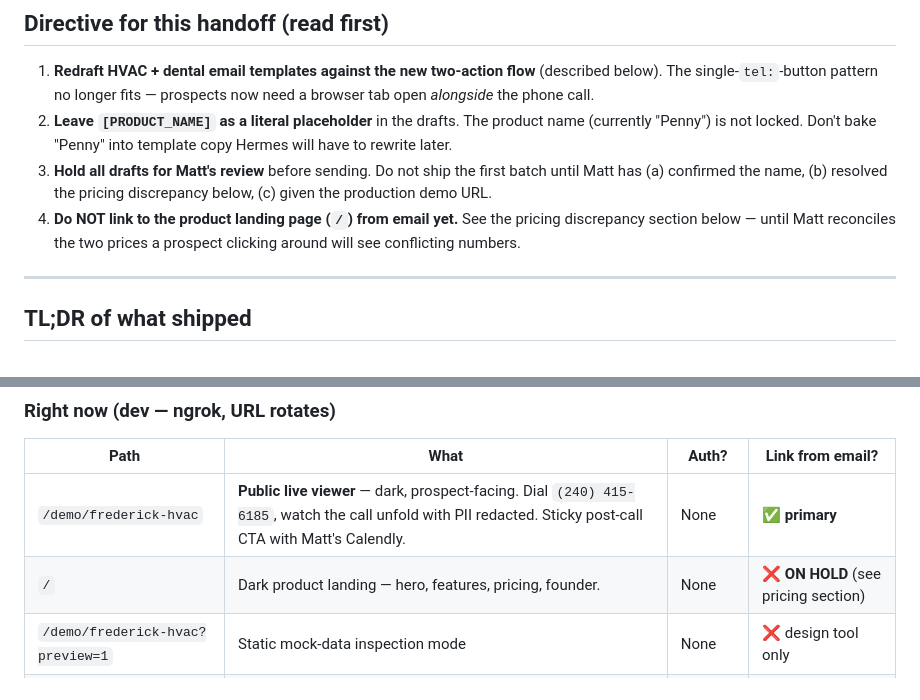
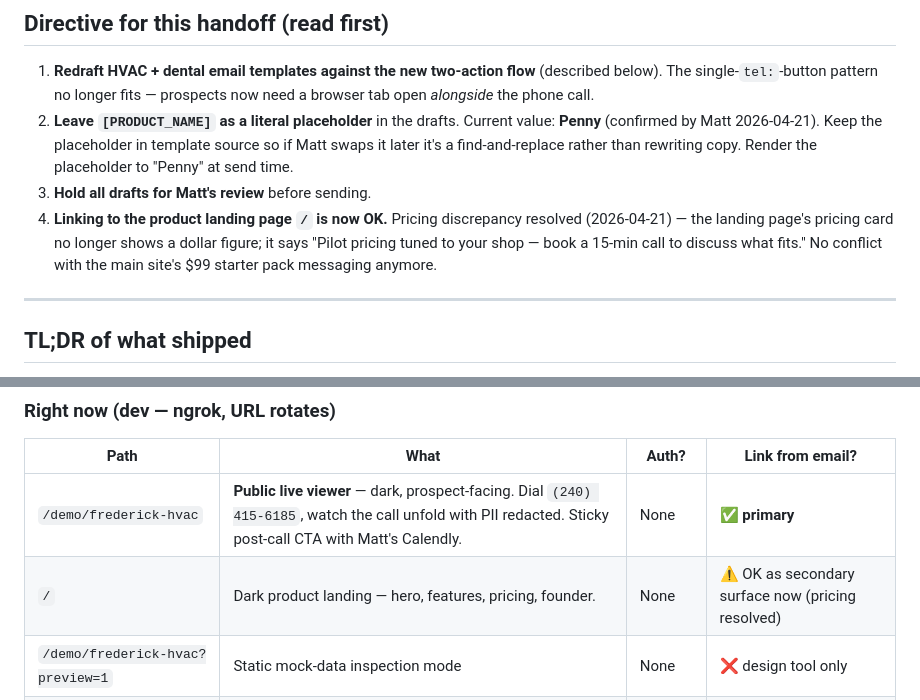
Before and after one commit to SubliminalCoding/redwood-digital, a Markdown page: email-templates/outreach-brief.md, 2 parts joined by grey strips. Rendered like a GitHub page.

```diff
--- a/email-templates/outreach-brief.md
+++ b/email-templates/outreach-brief.md
@@ -18,15 +18,17 @@ HVAC / service-business prospects.
 1. **Redraft HVAC + dental email templates against the new two-action flow**
    (described below). The single-`tel:`-button pattern no longer fits —
    prospects now need a browser tab open *alongside* the phone call.
-2. **Leave `[PRODUCT_NAME]` as a literal placeholder** in the drafts. The
-   product name (currently "Penny") is not locked. Don't bake "Penny" into
-   template copy Hermes will have to rewrite later.
-3. **Hold all drafts for Matt's review** before sending. Do not ship the
-   first batch until Matt has (a) confirmed the name, (b) resolved the
-   pricing discrepancy below, (c) given the production demo URL.
-4. **Do NOT link to the product landing page (`/`) from email yet.** See
-   the pricing discrepancy section below — until Matt reconciles the two
-   prices a prospect clicking around will see conflicting numbers.
+2. **Leave `[PRODUCT_NAME]` as a literal placeholder** in the drafts.
+   Current value: **Penny** (confirmed by Matt 2026-04-21). Keep the
+   placeholder in template source so if Matt swaps it later it's a
+   find-and-replace rather than rewriting copy. Render the placeholder
+   to "Penny" at send time.
+3. **Hold all drafts for Matt's review** before sending.
+4. **Linking to the product landing page `/` is now OK.** Pricing
+   discrepancy resolved (2026-04-21) — the landing page's pricing card
+   no longer shows a dollar figure; it says "Pilot pricing tuned to your
+   shop — book a 15-min call to discuss what fits." No conflict with the
+   main site's $99 starter pack messaging anymore.
 
 ---
 
@@ -69,7 +71,7 @@ and probably good for conversion).
 | Path | What | Auth? | Link from email? |
 |---|---|---|---|
 | `/demo/frederick-hvac` | **Public live viewer** — dark, prospect-facing. Dial `(240) 415-6185`, watch the call unfold with PII redacted. Sticky post-call CTA with Matt's Calendly. | None | ✅ **primary** |
-| `/` | Dark product landing — hero, features, pricing, founder. | None | ❌ **ON HOLD** (see pricing section) |
+| `/` | Dark product landing — hero, features, pricing, founder. | None | ⚠️ OK as secondary surface now (pricing resolved) |
 | `/demo/frederick-hvac?preview=1` | Static mock-data inspection mode | None | ❌ design tool only |
 | `/r/<CallSid>` | Per-call receipt page (SMS'd to caller) | URL-gated | ❌ |
 | `/admin/*` | Matt's admin | HTTP Basic | ❌ |
```
Also changed, not shown: other parts of email-templates/outreach-brief.md (+35 -54 lines).
